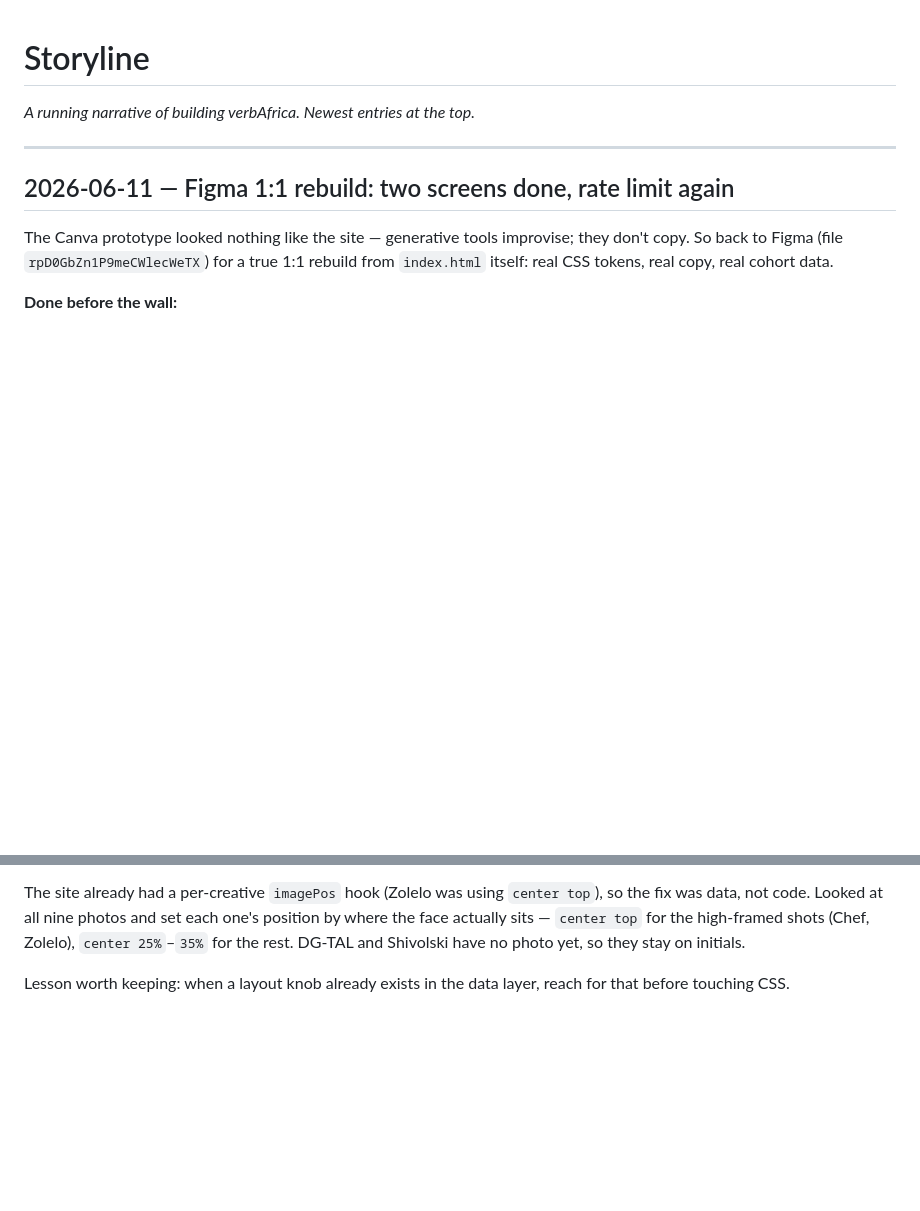
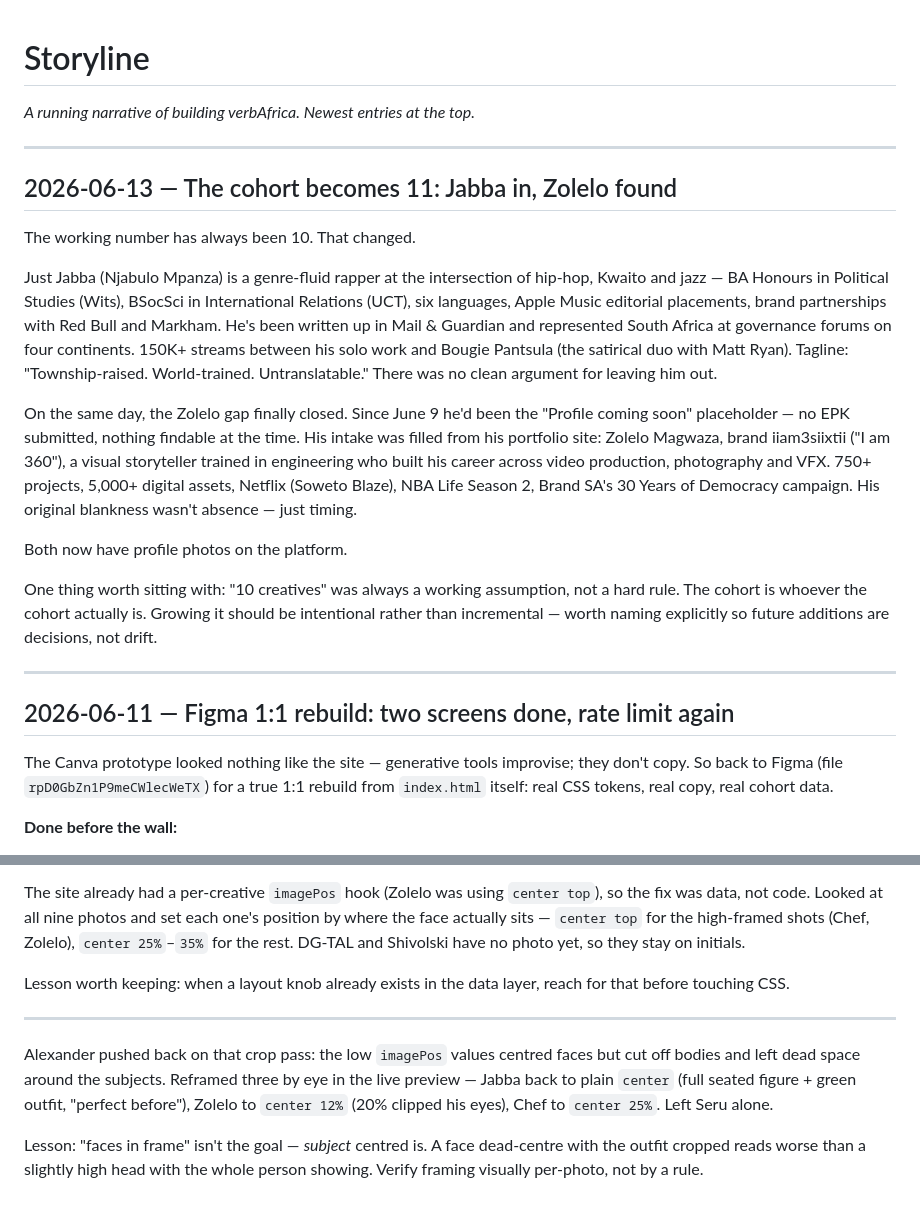
Before and after one commit to OCTALE001/verbAfrica, a Markdown page: Journey/Storyline.md, 2 parts joined by grey strips. Rendered like a GitHub page; blank space fills up the shorter version.

Commit message:
journal: state-of-the-union catch-up 2026-06-15

```diff
--- a/Journey/Storyline.md
+++ b/Journey/Storyline.md
@@ -1,6 +1,20 @@
 # Storyline
 
 *A running narrative of building verbAfrica. Newest entries at the top.*
+
+---
+
+## 2026-06-13 — The cohort becomes 11: Jabba in, Zolelo found
+
+The working number has always been 10. That changed.
+
+Just Jabba (Njabulo Mpanza) is a genre-fluid rapper at the intersection of hip-hop, Kwaito and jazz — BA Honours in Political Studies (Wits), BSocSci in International Relations (UCT), six languages, Apple Music editorial placements, brand partnerships with Red Bull and Markham. He's been written up in Mail & Guardian and represented South Africa at governance forums on four continents. 150K+ streams between his solo work and Bougie Pantsula (the satirical duo with Matt Ryan). Tagline: "Township-raised. World-trained. Untranslatable." There was no clean argument for leaving him out.
+
+On the same day, the Zolelo gap finally closed. Since June 9 he'd been the "Profile coming soon" placeholder — no EPK submitted, nothing findable at the time. His intake was filled from his portfolio site: Zolelo Magwaza, brand iiam3siixtii ("I am 360"), a visual storyteller trained in engineering who built his career across video production, photography and VFX. 750+ projects, 5,000+ digital assets, Netflix (Soweto Blaze), NBA Life Season 2, Brand SA's 30 Years of Democracy campaign. His original blankness wasn't absence — just timing.
+
+Both now have profile photos on the platform.
+
+One thing worth sitting with: "10 creatives" was always a working assumption, not a hard rule. The cohort is whoever the cohort actually is. Growing it should be intentional rather than incremental — worth naming explicitly so future additions are decisions, not drift.
 
 ---
 
@@ -234,3 +248,9 @@ Noticed the cohort photos were cropping badly on the cards — Chef Nqobi's head
 The site already had a per-creative `imagePos` hook (Zolelo was using `center top`), so the fix was data, not code. Looked at all nine photos and set each one's position by where the face actually sits — `center top` for the high-framed shots (Chef, Zolelo), `center 25%`–`35%` for the rest. DG-TAL and Shivolski have no photo yet, so they stay on initials.
 
 Lesson worth keeping: when a layout knob already exists in the data layer, reach for that before touching CSS.
+
+---
+
+Alexander pushed back on that crop pass: the low `imagePos` values centred faces but cut off bodies and left dead space around the subjects. Reframed three by eye in the live preview — Jabba back to plain `center` (full seated figure + green outfit, "perfect before"), Zolelo to `center 12%` (20% clipped his eyes), Chef to `center 25%`. Left Seru alone.
+
+Lesson: "faces in frame" isn't the goal — *subject* centred is. A face dead-centre with the outfit cropped reads worse than a slightly high head with the whole person showing. Verify framing visually per-photo, not by a rule.
```
